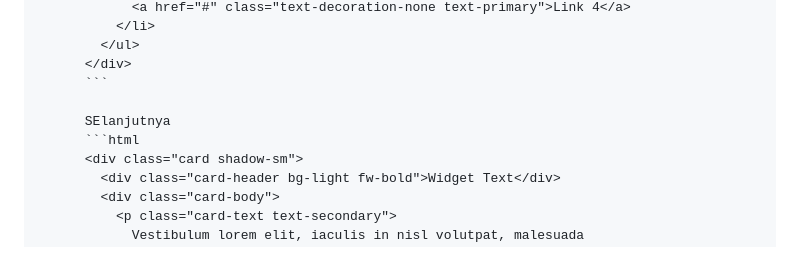
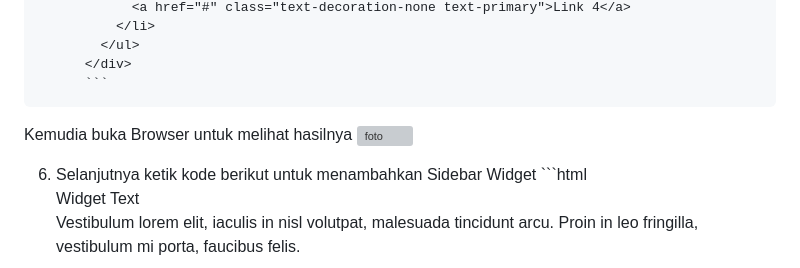
Before and after one commit to dirarohmaeni/lab6web, a Markdown page: README.md, the part around the change printed below. Rendered like a GitHub page; grey boxes are pictures that could not be loaded.

````diff
--- a/README.md
+++ b/README.md
@@ -154,8 +183,11 @@ Selanjutnya
             </ul>
           </div>
           ```
+Kemudia buka Browser untuk melihat hasilnya
+![foto](https://github.com/dirarohmaeni/lab6web/blob/9a715c623e0685ebd7ef1619940a0813fe54d460/lab%206/index/image%204.png)
 
-          SElanjutnya
+
+6. Selanjutnya ketik kode berikut untuk menambahkan Sidebar Widget
           ```html
           <div class="card shadow-sm">
             <div class="card-header bg-light fw-bold">Widget Text</div>
````
Also changed, not shown: other parts of README.md (+42 -7 lines).
